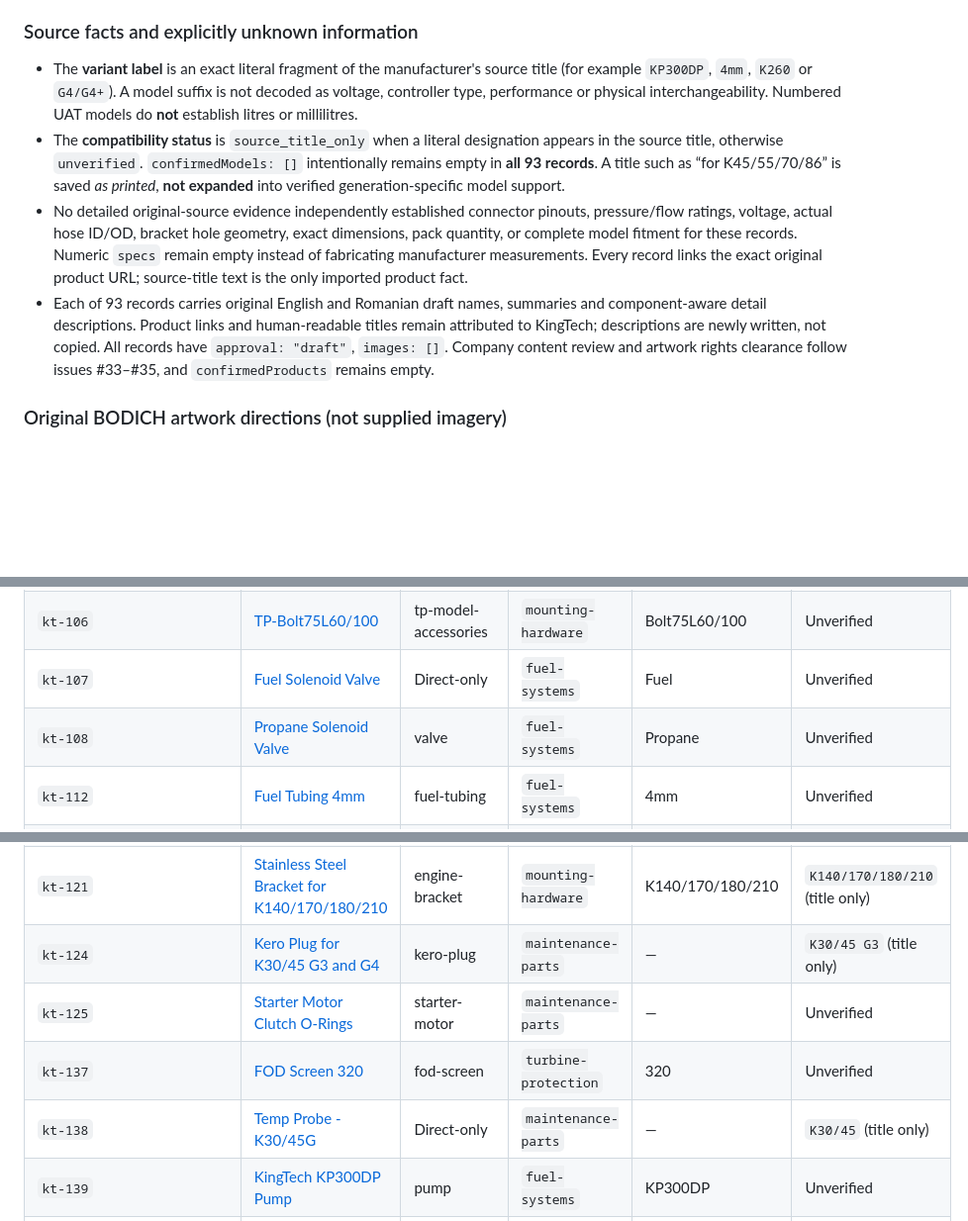
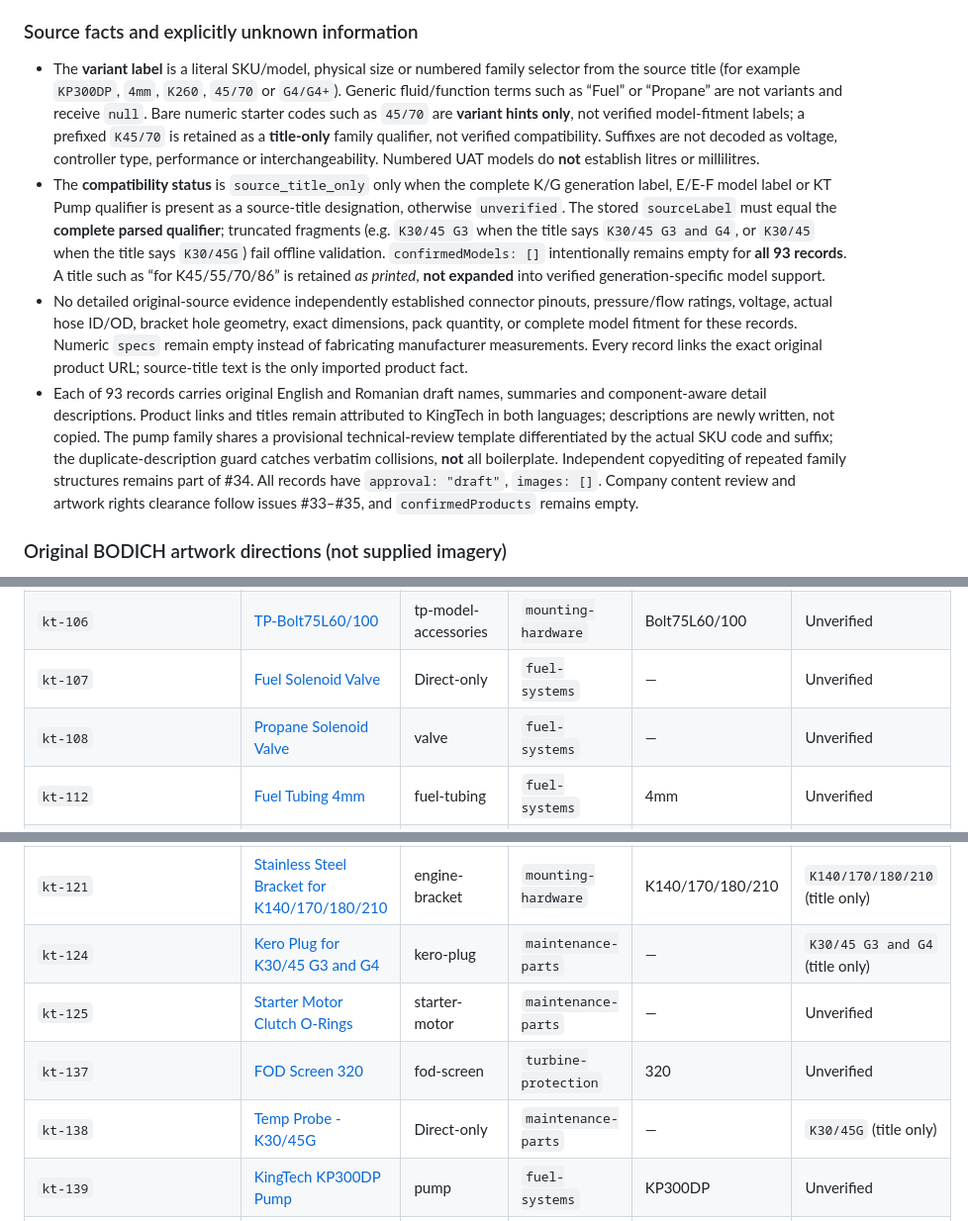
Before and after one commit to YuriiSokolenko/bodich, a Markdown page: docs/catalog/accessory-reference-evidence.md, 3 parts joined by grey strips. Shown at 99% size. GitHub-like rendering; blank space fills up the shorter version.

Commit message:
docs(catalog): reconcile review labels, 26 KP pumps, variants and editorial caveats (#41)

```diff
--- a/docs/catalog/accessory-reference-evidence.md
+++ b/docs/catalog/accessory-reference-evidence.md
@@ -20,10 +20,10 @@ These six are **unpublished editorial groups**, not new live sales routes. Exter
 
 ### Source facts and explicitly unknown information
 
-- The **variant label** is an exact literal fragment of the manufacturer's source title (for example `KP300DP`, `4mm`, `K260` or `G4/G4+`). A model suffix is not decoded as voltage, controller type, performance or physical interchangeability. Numbered UAT models do **not** establish litres or millilitres.
-- The **compatibility status** is `source_title_only` when a literal designation appears in the source title, otherwise `unverified`. `confirmedModels: []` intentionally remains empty in **all 93 records**. A title such as “for K45/55/70/86” is saved *as printed*, **not expanded** into verified generation-specific model support.
+- The **variant label** is a literal SKU/model, physical size or numbered family selector from the source title (for example `KP300DP`, `4mm`, `K260`, `45/70` or `G4/G4+`). Generic fluid/function terms such as “Fuel” or “Propane” are not variants and receive `null`. Bare numeric starter codes such as `45/70` are **variant hints only**, not verified model-fitment labels; a prefixed `K45/70` is retained as a **title-only** family qualifier, not verified compatibility. Suffixes are not decoded as voltage, controller type, performance or interchangeability. Numbered UAT models do **not** establish litres or millilitres.
+- The **compatibility status** is `source_title_only` only when the complete K/G generation label, E/E-F model label or KT Pump qualifier is present as a source-title designation, otherwise `unverified`. The stored `sourceLabel` must equal the **complete parsed qualifier**; truncated fragments (e.g. `K30/45 G3` when the title says `K30/45 G3 and G4`, or `K30/45` when the title says `K30/45G`) fail offline validation. `confirmedModels: []` intentionally remains empty for **all 93 records**. A title such as “for K45/55/70/86” is retained *as printed*, **not expanded** into verified generation-specific model support.
 - No detailed original-source evidence independently established connector pinouts, pressure/flow ratings, voltage, actual hose ID/OD, bracket hole geometry, exact dimensions, pack quantity, or complete model fitment for these records. Numeric `specs` remain empty instead of fabricating manufacturer measurements. Every record links the exact original product URL; source-title text is the only imported product fact.
-- Each of 93 records carries original English and Romanian draft names, summaries and component-aware detail descriptions. Product links and human-readable titles remain attributed to KingTech; descriptions are newly written, not copied. All records have `approval: "draft"`, `images: []`. Company content review and artwork rights clearance follow issues #33–#35, and `confirmedProducts` remains empty.
+- Each of 93 records carries original English and Romanian draft names, summaries and component-aware detail descriptions. Product links and titles remain attributed to KingTech in both languages; descriptions are newly written, not copied. The pump family shares a provisional technical-review template differentiated by the actual SKU code and suffix; the duplicate-description guard catches verbatim collisions, **not** all boilerplate. Independent copyediting of repeated family structures remains part of #34. All records have `approval: "draft"`, `images: []`. Company content review and artwork rights clearance follow issues #33–#35, and `confirmedProducts` remains empty.
 
 ### Original BODICH artwork directions (not supplied imagery)
 
@@ -124,8 +124,8 @@ The source URL shown in each row is the product-level evidence anchor and preser
 | `kt-104` | [Propeller Bolt for K45TP](https://www.kingtechturbines.com/product/propeller-bolt-for-k45tp/104) | tp-model-accessories | `mounting-hardware` | — | `K45TP` (title only) |
 | `kt-105` | [TP-Propeller Spacer60/100](https://www.kingtechturbines.com/product/tp-propeller-spacer60-100/105) | tp-model-accessories | `mounting-hardware` | Spacer60/100 | Unverified |
 | `kt-106` | [TP-Bolt75L60/100](https://www.kingtechturbines.com/product/tp-bolt75l60-100/106) | tp-model-accessories | `mounting-hardware` | Bolt75L60/100 | Unverified |
-| `kt-107` | [Fuel Solenoid Valve](https://www.kingtechturbines.com/product/fuel-solenoid-valve/107) | Direct-only | `fuel-systems` | Fuel | Unverified |
-| `kt-108` | [Propane Solenoid Valve](https://www.kingtechturbines.com/product/propane-solenoid-valve/108) | valve | `fuel-systems` | Propane | Unverified |
+| `kt-107` | [Fuel Solenoid Valve](https://www.kingtechturbines.com/product/fuel-solenoid-valve/107) | Direct-only | `fuel-systems` | — | Unverified |
+| `kt-108` | [Propane Solenoid Valve](https://www.kingtechturbines.com/product/propane-solenoid-valve/108) | valve | `fuel-systems` | — | Unverified |
 | `kt-112` | [Fuel Tubing 4mm](https://www.kingtechturbines.com/product/fuel-tubing-4mm/112) | fuel-tubing | `fuel-systems` | 4mm | Unverified |
 | `kt-113` | [Fuel Tubing 6mm](https://www.kingtechturbines.com/product/fuel-tubing-6mm/113) | fuel-tubing | `fuel-systems` | 6mm | Unverified |
 | `kt-114` | [TEFLON Tubing 4mm](https://www.kingtechturbines.com/product/teflon-tubing-4mm/114) | fuel-tubing | `fuel-systems` | 4mm | Unverified |
@@ -133,10 +133,10 @@ The source URL shown in each row is the product-level evidence anchor and preser
 | `kt-116` | [UAT 150](https://www.kingtechturbines.com/product/uat-150/116) | UAT | `fuel-systems` | UAT 150 | Unverified |
 | `kt-117` | [UAT 250](https://www.kingtechturbines.com/product/uat-250/117) | UAT | `fuel-systems` | UAT 250 | Unverified |
 | `kt-121` | [Stainless Steel Bracket for K140/170/180/210](https://www.kingtechturbines.com/product/stainless-steel-bracket-for-k140-170-180-210/121) | engine-bracket | `mounting-hardware` | K140/170/180/210 | `K140/170/180/210` (title only) |
-| `kt-124` | [Kero Plug for K30/45 G3 and G4](https://www.kingtechturbines.com/product/kero-plug-for-k30-45-g3-and-g4/124) | kero-plug | `maintenance-parts` | — | `K30/45 G3` (title only) |
+| `kt-124` | [Kero Plug for K30/45 G3 and G4](https://www.kingtechturbines.com/product/kero-plug-for-k30-45-g3-and-g4/124) | kero-plug | `maintenance-parts` | — | `K30/45 G3 and G4` (title only) |
 | `kt-125` | [Starter Motor Clutch O-Rings](https://www.kingtechturbines.com/product/starter-motor-clutch-o-rings/125) | starter-motor | `maintenance-parts` | — | Unverified |
 | `kt-137` | [FOD Screen 320](https://www.kingtechturbines.com/product/fod-screen-320/137) | fod-screen | `turbine-protection` | 320 | Unverified |
-| `kt-138` | [Temp Probe - K30/45G](https://www.kingtechturbines.com/product/temp-probe-k30-45g/138) | Direct-only | `maintenance-parts` | — | `K30/45` (title only) |
+| `kt-138` | [Temp Probe - K30/45G](https://www.kingtechturbines.com/product/temp-probe-k30-45g/138) | Direct-only | `maintenance-parts` | — | `K30/45G` (title only) |
 | `kt-139` | [KingTech KP300DP Pump](https://www.kingtechturbines.com/product/kingtech-kp300dp-pump/139) | pump | `fuel-systems` | KP300DP | Unverified |
 | `kt-140` | [KingTech KP500DP Pump](https://www.kingtechturbines.com/product/kingtech-kp500dp-pump/140) | pump | `fuel-systems` | KP500DP | Unverified |
 | `kt-141` | [KingTech KP600DP Pump](https://www.kingtechturbines.com/product/kingtech-kp600dp-pump/141) | pump | `fuel-systems` | KP600DP | Unverified |
```
Also changed, not shown: other parts of docs/catalog/accessory-reference-evidence.md (+1 -1 lines).
